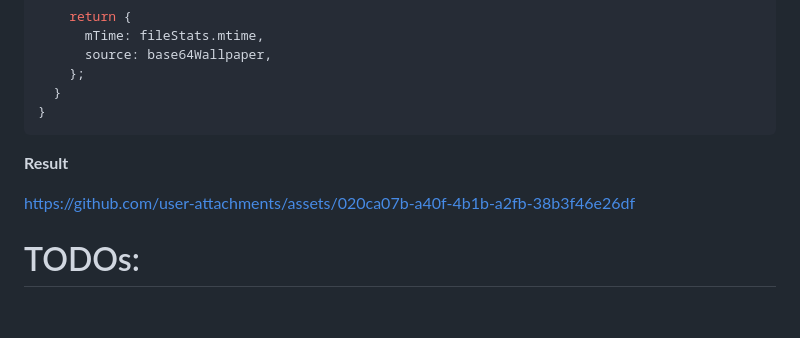
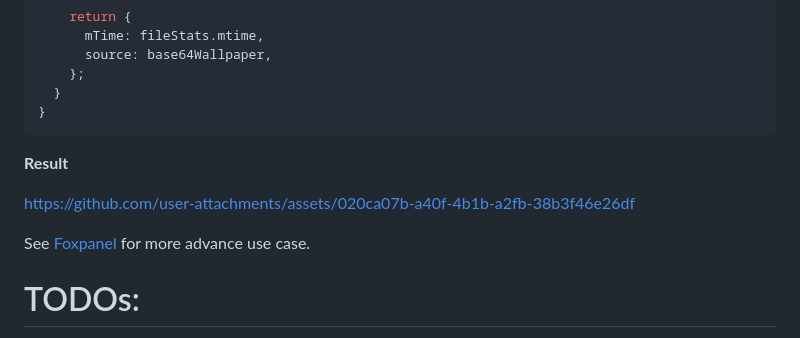
Before and after one commit to 5hubham5ingh/baremetal, a Markdown page: README.md, the part around the change. GitHub-like rendering; blank space fills up the shorter version.

```diff
--- a/README.md
+++ b/README.md
@@ -296,6 +296,8 @@ export async function getWallpaper(lastMTime) {
 
 https://github.com/user-attachments/assets/020ca07b-a40f-4b1b-a2fb-38b3f46e26df
 
+See [Foxpanel](https://github.com/5hubham5ingh/foxpanel?tab=readme-ov-file#foxpanel--) for more advance use case.
+
 # TODOs:
 
 1. Port runtime APIs in the
```
